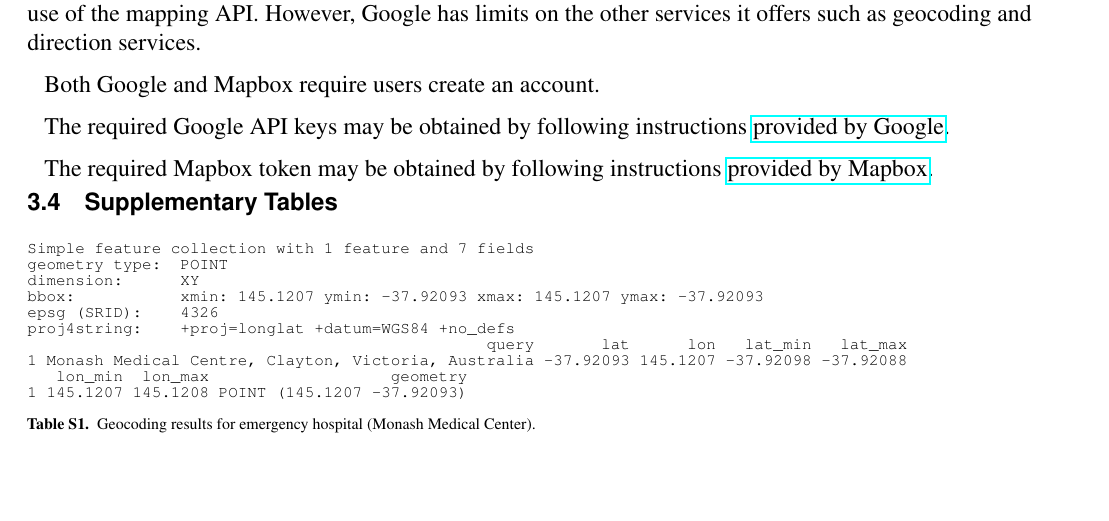
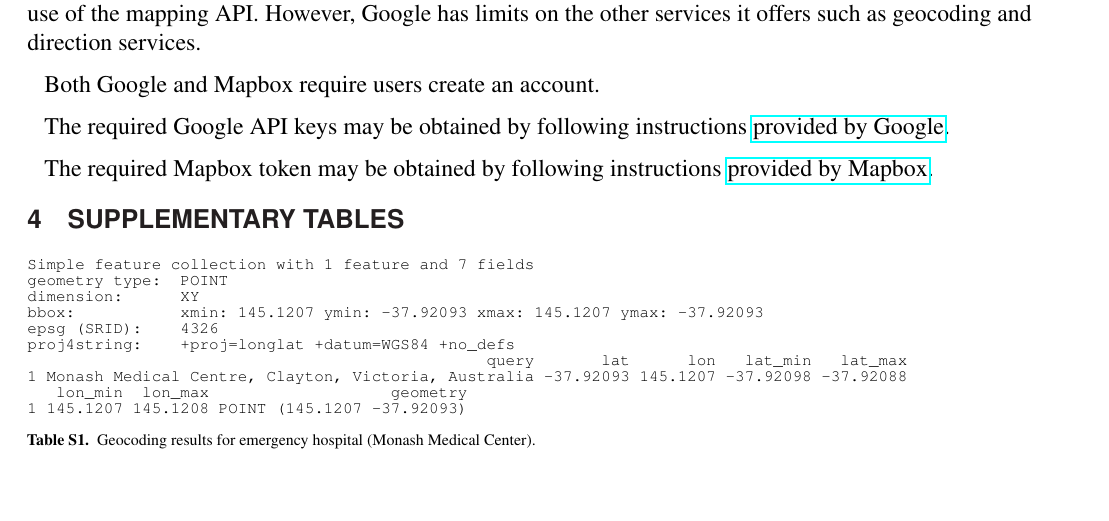
Before and after one commit to richardbeare/GeospatialStroke, a LaTeX document (article/supplementary_geospatial_stroke.tex): part of page 2 of 3, cut so that both start at the same text. Compiled offline with pdfLaTeX.

Commit message:
subsection to section

```diff
--- a/article/supplementary_geospatial_stroke.tex
+++ b/article/supplementary_geospatial_stroke.tex
@@ -138,7 +138,7 @@ The required Mapbox token may be obtained by following instructions
 \href{https://www.mapbox.com/account/access-tokens}{provided by
   Mapbox}.
 
-\subsection{Supplementary Tables}
+\section{Supplementary Tables}
 
 \begin{table}[h]
 \small
```
